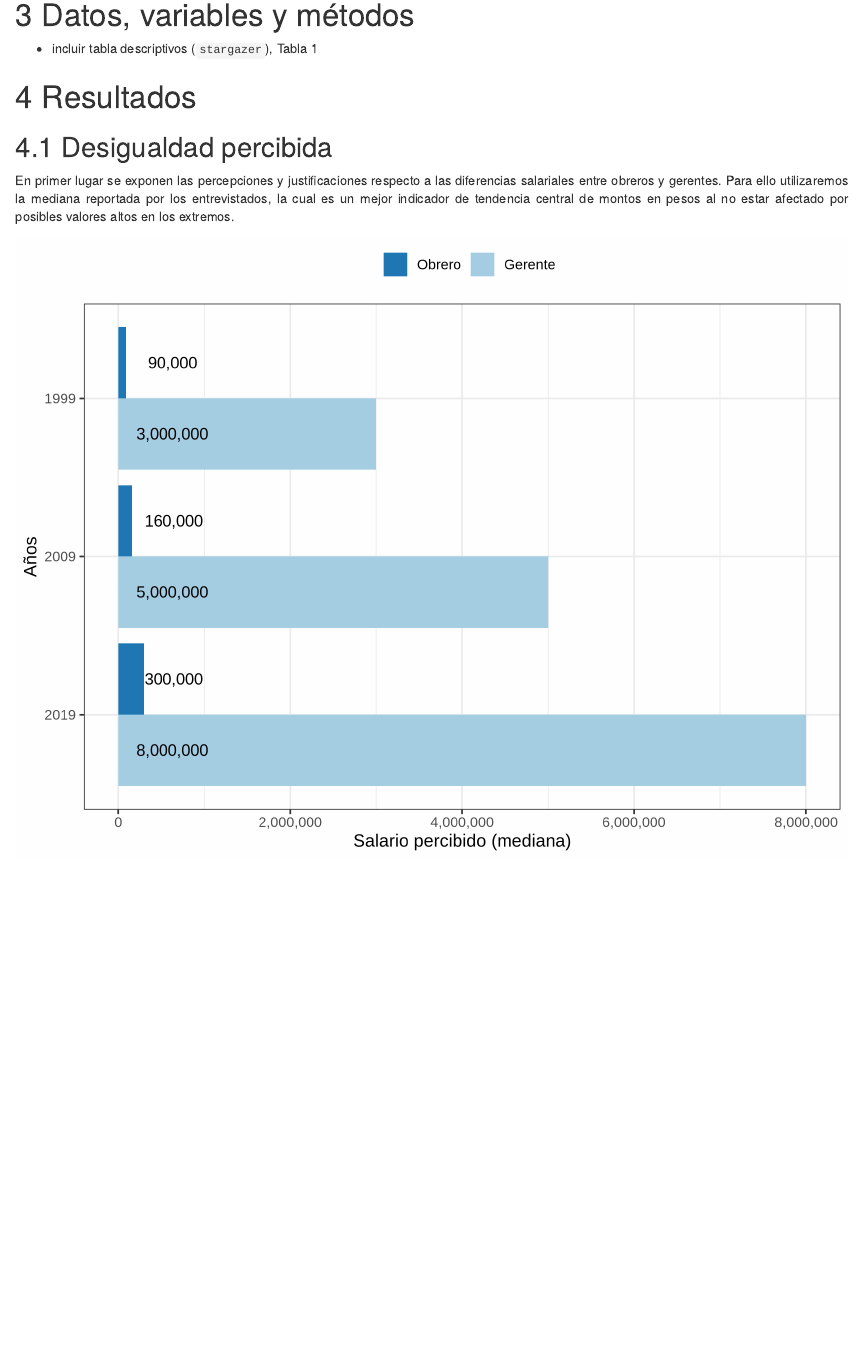
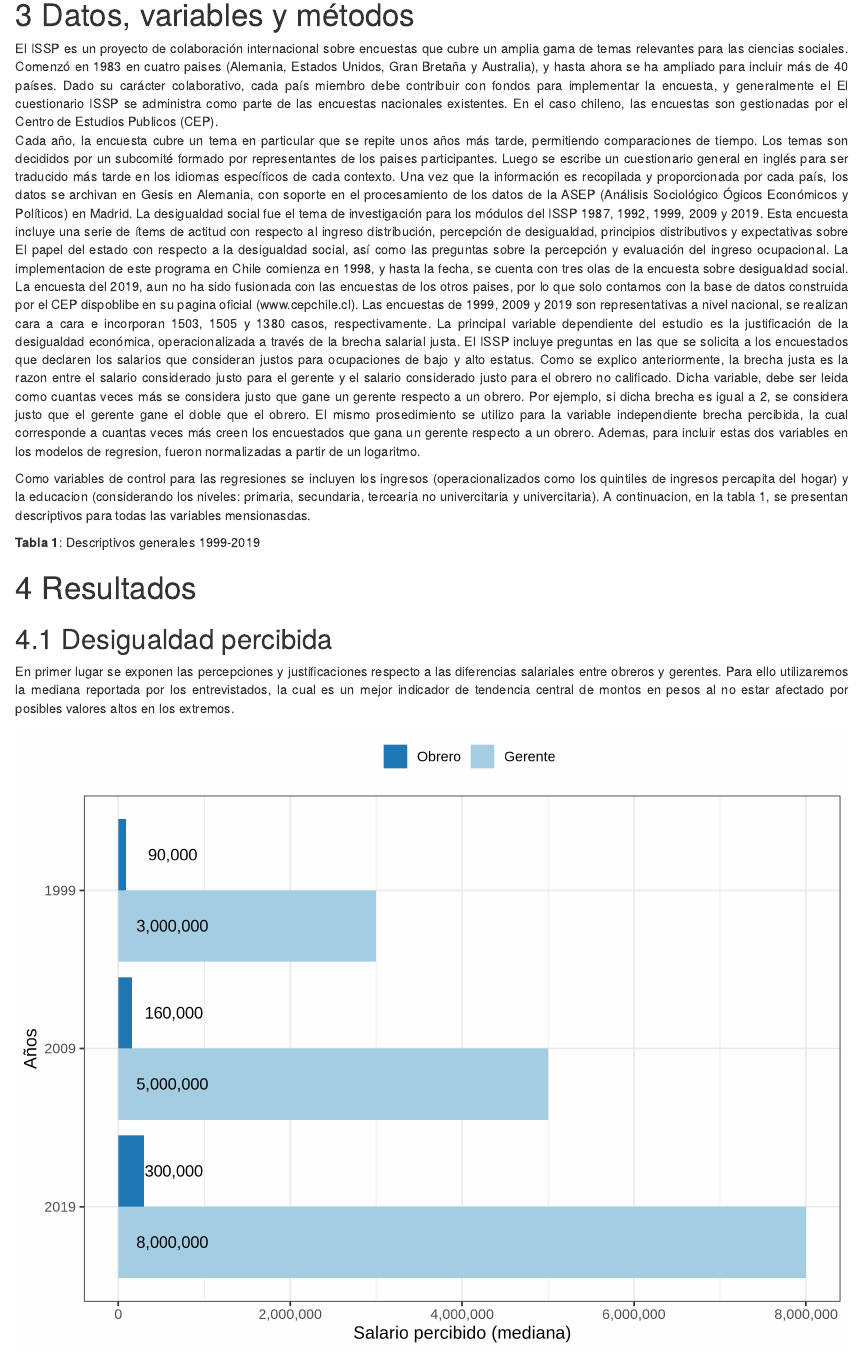
Before and after one commit to juancarloscastillo/chilegapstime, an R Markdown document (paper.Rmd): the page in a window 1100 px wide, from 3110 px down. Rendered offline with R 4.5, knitr and Pandoc, with nearby package versions.

Commit message:
add metodo y datos
- seccion de metodo
- stargazer descriptivo
-tabla y grafico con interaccion.

```diff
--- a/paper.Rmd
+++ b/paper.Rmd
@@ -84,10 +84,20 @@ En general las teorías respecto a los determinantes de las preferencias conside
 
 # Datos, variables y métodos
 
-- incluir tabla descriptivos (`stargazer`), Tabla 1
+El ISSP es un proyecto de colaboración internacional sobre encuestas que cubre un amplia gama de temas relevantes para las ciencias sociales. Comenzó en 1983 en cuatro paises (Alemania, Estados Unidos, Gran Bretaña y Australia), y hasta ahora se ha ampliado para incluir más de 40 países. Dado su carácter colaborativo, cada país miembro debe contribuir con fondos para implementar la encuesta, y generalmente el El cuestionario ISSP se administra como parte de las encuestas nacionales existentes. En el caso chileno, las encuestas son gestionadas por el Centro de Estudios Publicos (CEP).
+Cada año, la encuesta cubre un tema en particular que se repite unos años más tarde, permitiendo comparaciones de tiempo. Los temas son decididos por un subcomité formado por representantes de los paises participantes. Luego se escribe un cuestionario general en inglés para ser traducido más tarde en los idiomas específicos de cada contexto. Una vez que la información es recopilada y proporcionada por cada país, los datos se archivan en Gesis en Alemania, con soporte en el procesamiento de los datos de la ASEP (Análisis Sociológico Ógicos Económicos y Políticos) en Madrid.
+La desigualdad social fue el tema de investigación para los módulos del ISSP 1987, 1992, 1999, 2009 y 2019. Esta encuesta incluye una serie de ítems de actitud con respecto al ingreso distribución, percepción de desigualdad, principios distributivos y expectativas sobre El papel del estado con respecto a la desigualdad social, así como las preguntas sobre la percepción y evaluación del ingreso ocupacional. La implementacion de este programa en Chile comienza en 1998,  y hasta la fecha, se cuenta con tres olas de la encuesta sobre desigualdad social. La encuesta del 2019, aun no ha sido fusionada con las encuestas de los otros paises, por lo que solo contamos con la base de datos construida por el CEP dispoblibe en su pagina oficial (www.cepchile.cl). 	Las encuestas de 1999, 2009 y 2019 son representativas a nivel nacional, se realizan cara a cara e incorporan 1503, 1505 y 1380 casos, respectivamente.
+La principal variable dependiente del estudio es la justificación de la desigualdad económica, operacionalizada a través de la brecha salarial justa. El ISSP incluye preguntas en las que se solicita a los encuestados que declaren los salarios que consideran justos para ocupaciones de bajo y alto estatus. Como se explico anteriormente, la brecha justa es la razon entre el salario considerado justo para el gerente y el salario considerado justo para el obrero no calificado. Dicha variable, debe ser leida como cuantas veces más se considera justo que gane un gerente respecto a un obrero. Por ejemplo, si dicha brecha es igual a 2, se considera justo que el gerente gane el doble que el obrero. El mismo prosedimiento se utilizo para la variable independiente brecha percibida, la cual corresponde a cuantas veces más creen los encuestados que gana un gerente respecto a un obrero. Ademas, para incluir estas dos variables en los modelos de regresion, fueron normalizadas a partir de un logaritmo.
+
+Como variables de control para las regresiones se incluyen los ingresos (operacionalizados como los quintiles de ingresos percapita del hogar) y la educacion (considerando los niveles: primaria, secundaria, tercearia no univercitaria y univercitaria). A continuacion, en la tabla 1, se presentan descriptivos para todas las variables mensionasdas.
+
+<!-- Hay dos tablas, la segunda es con stargazer y la primera con psych, desida usted con cual quedarnos.
+-->
+**Tabla 1**: Descriptivos generales 1999-2019
 
 <object width="800" height="800" data="output/tables/desc.html"></object>
 
+<object width="800" height="800" data="output/tables/desc_2.html"></object>
 
 
 
```
Also changed, not shown: paper.Rmd (6 more changed lines).
